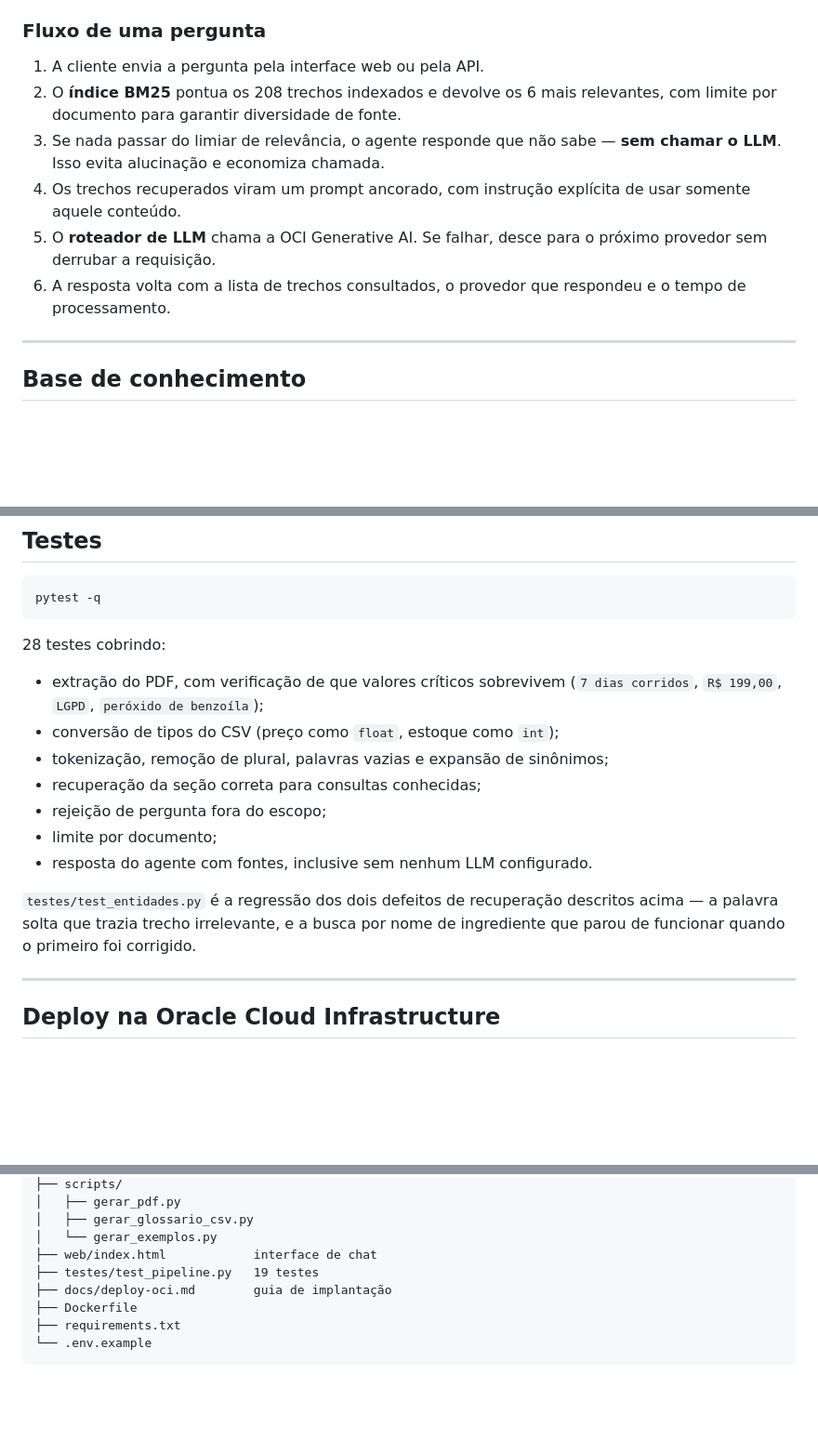
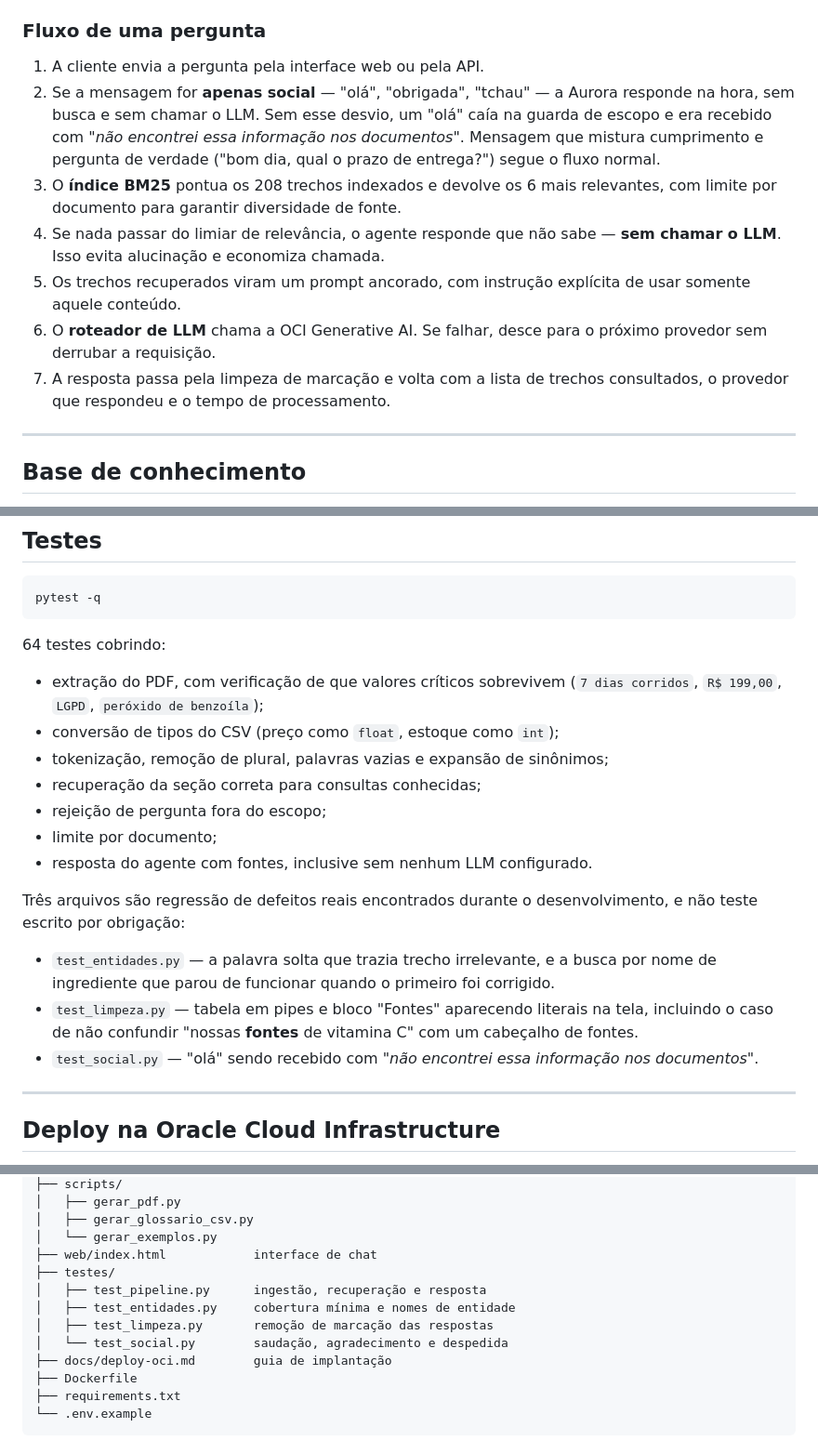
Before and after one commit to arraydevil/agente-aurora, a Markdown page: README.md, 3 parts joined by grey strips. Shown at 93% size. GitHub-like rendering; blank space fills up the shorter version.

Commit message:
docs: documenta o desvio social e atualiza a contagem de testes

````diff
--- a/README.md
+++ b/README.md
@@ -96,16 +96,21 @@ versionados — e se recusa a responder o que não estiver neles.
 ### Fluxo de uma pergunta
 
 1. A cliente envia a pergunta pela interface web ou pela API.
-2. O **índice BM25** pontua os 208 trechos indexados e devolve os 6 mais
+2. Se a mensagem for **apenas social** — "olá", "obrigada", "tchau" — a Aurora
+   responde na hora, sem busca e sem chamar o LLM. Sem esse desvio, um "olá"
+   caía na guarda de escopo e era recebido com *"não encontrei essa informação
+   nos documentos"*. Mensagem que mistura cumprimento e pergunta de verdade
+   ("bom dia, qual o prazo de entrega?") segue o fluxo normal.
+3. O **índice BM25** pontua os 208 trechos indexados e devolve os 6 mais
    relevantes, com limite por documento para garantir diversidade de fonte.
-3. Se nada passar do limiar de relevância, o agente responde que não sabe —
+4. Se nada passar do limiar de relevância, o agente responde que não sabe —
    **sem chamar o LLM**. Isso evita alucinação e economiza chamada.
-4. Os trechos recuperados viram um prompt ancorado, com instrução explícita de
+5. Os trechos recuperados viram um prompt ancorado, com instrução explícita de
    usar somente aquele conteúdo.
-5. O **roteador de LLM** chama a OCI Generative AI. Se falhar, desce para o
+6. O **roteador de LLM** chama a OCI Generative AI. Se falhar, desce para o
    próximo provedor sem derrubar a requisição.
-6. A resposta volta com a lista de trechos consultados, o provedor que respondeu
-   e o tempo de processamento.
+7. A resposta passa pela limpeza de marcação e volta com a lista de trechos
+   consultados, o provedor que respondeu e o tempo de processamento.
 
 ---
 
@@ -413,7 +418,7 @@ python scripts/gerar_exemplos.py
 pytest -q
 ```
 
-28 testes cobrindo:
+64 testes cobrindo:
 
 - extração do PDF, com verificação de que valores críticos sobrevivem
   (`7 dias corridos`, `R$ 199,00`, `LGPD`, `peróxido de benzoíla`);
@@ -424,9 +429,16 @@ pytest -q
 - limite por documento;
 - resposta do agente com fontes, inclusive sem nenhum LLM configurado.
 
-`testes/test_entidades.py` é a regressão dos dois defeitos de recuperação
-descritos acima — a palavra solta que trazia trecho irrelevante, e a busca por
-nome de ingrediente que parou de funcionar quando o primeiro foi corrigido.
+Três arquivos são regressão de defeitos reais encontrados durante o
+desenvolvimento, e não teste escrito por obrigação:
+
+- `test_entidades.py` — a palavra solta que trazia trecho irrelevante, e a busca
+  por nome de ingrediente que parou de funcionar quando o primeiro foi corrigido.
+- `test_limpeza.py` — tabela em pipes e bloco "Fontes" aparecendo literais na
+  tela, incluindo o caso de não confundir "nossas **fontes** de vitamina C" com
+  um cabeçalho de fontes.
+- `test_social.py` — "olá" sendo recebido com *"não encontrei essa informação
+  nos documentos"*.
 
 ---
 
@@ -473,7 +485,11 @@ agente-aurora/
 │   ├── gerar_glossario_csv.py
 │   └── gerar_exemplos.py
 ├── web/index.html            interface de chat
-├── testes/test_pipeline.py   19 testes
+├── testes/
+│   ├── test_pipeline.py      ingestão, recuperação e resposta
+│   ├── test_entidades.py     cobertura mínima e nomes de entidade
+│   ├── test_limpeza.py       remoção de marcação das respostas
+│   └── test_social.py        saudação, agradecimento e despedida
 ├── docs/deploy-oci.md        guia de implantação
 ├── Dockerfile
 ├── requirements.txt
````
Also changed, not shown: other parts of README.md (+1 -1 lines).
